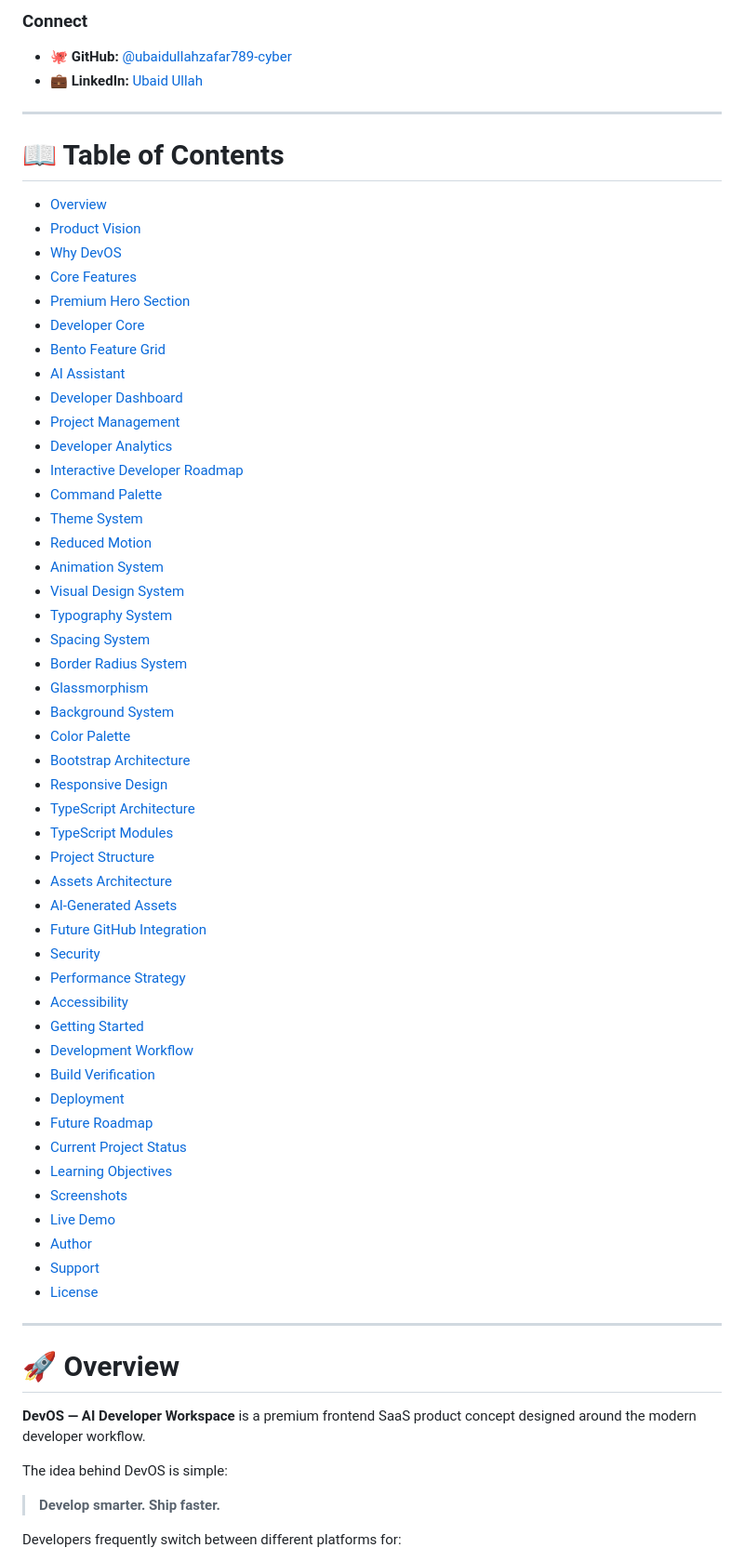
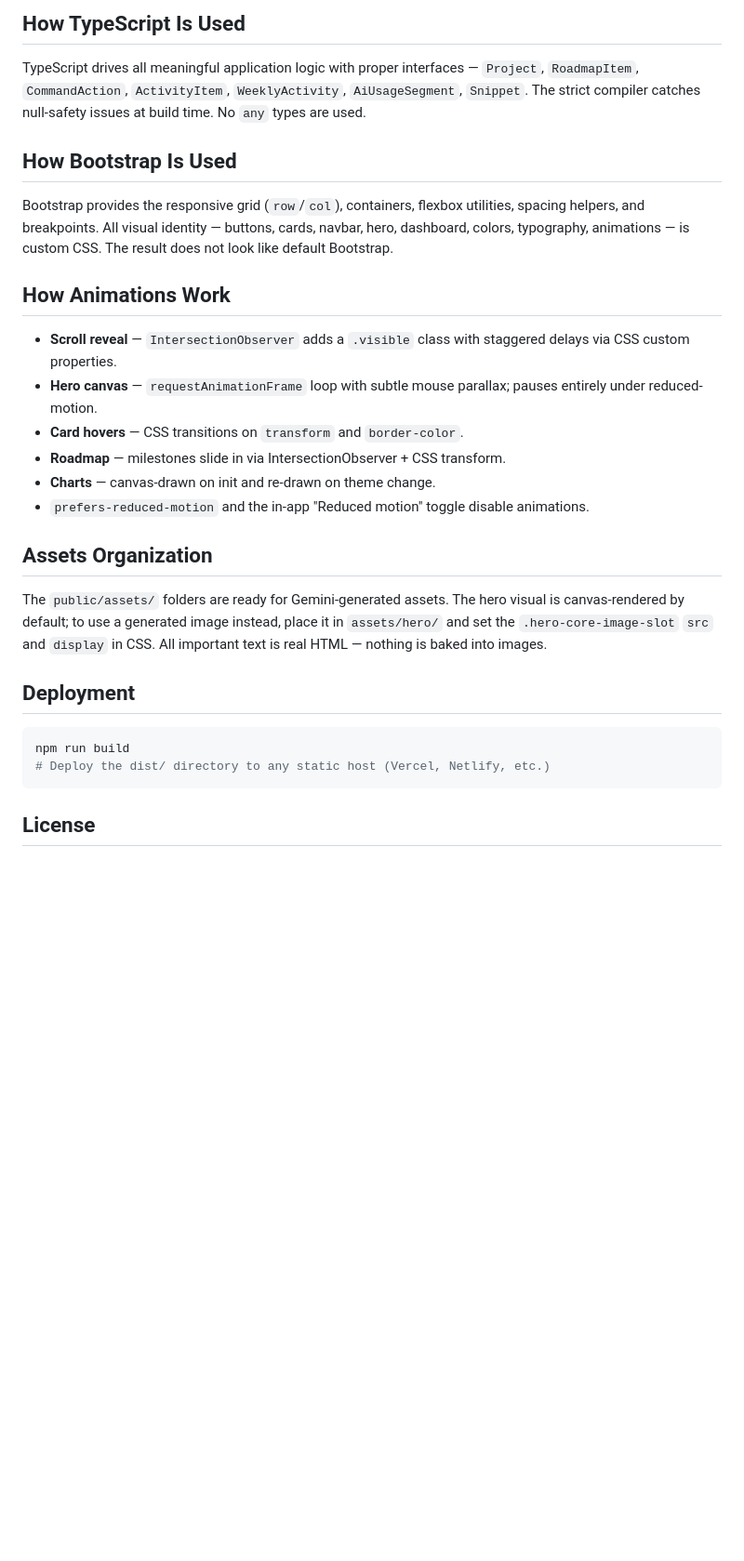
Before and after one commit to ubaidullahzafar789-cyber/devos-ai-developer-workspace, a Markdown page: README.md, the part around one of its changes. Shown at 93% size. Drawn GitHub-style; blank space fills up the shorter version.

````diff
--- a/README.md
+++ b/README.md
@@ -26,69 +75,31 @@ A premium developer workspace concept combining **AI assistance, project intelli
 
-### Connect
+## How TypeScript Is Used
 
-- 🐙 **GitHub:** [@ubaidullahzafar789-cyber](https://github.com/ubaidullahzafar789-cyber)
-- 💼 **LinkedIn:** [Ubaid Ullah](https://www.linkedin.com/in/ubaid-ullah-925094424/)
+TypeScript drives all meaningful application logic with proper interfaces — `Project`, `RoadmapItem`, `CommandAction`, `ActivityItem`, `WeeklyActivity`, `AiUsageSegment`, `Snippet`. The strict compiler catches null-safety issues at build time. No `any` types are used.
 
----
+## How Bootstrap Is Used
 
-# 📖 Table of Contents
+Bootstrap provides the responsive grid (`row`/`col`), containers, flexbox utilities, spacing helpers, and breakpoints. All visual identity — buttons, cards, navbar, hero, dashboard, colors, typography, animations — is custom CSS. The result does not look like default Bootstrap.
 
-- [Overview](#-overview)
-- [Product Vision](#-product-vision)
-- [Why DevOS](#-why-devos)
-- [Core Features](#-core-features)
-- [Premium Hero Section](#-premium-hero-section)
-- [Developer Core](#-developer-core)
-- [Bento Feature Grid](#-bento-feature-grid)
-- [AI Assistant](#-ai-assistant)
-- [Developer Dashboard](#-developer-dashboard)
-- [Project Management](#-project-management)
-- [Developer Analytics](#-developer-analytics)
-- [Interactive Developer Roadmap](#-interactive-developer-roadmap)
-- [Command Palette](#-command-palette)
-- [Theme System](#-theme-system)
-- [Reduced Motion](#-reduced-motion)
-- [Animation System](#-animation-system)
-- [Visual Design System](#-visual-design-system)
-- [Typography System](#-typography-system)
-- [Spacing System](#-spacing-system)
-- [Border Radius System](#-border-radius-system)
-- [Glassmorphism](#-glassmorphism)
-- [Background System](#-background-system)
-- [Color Palette](#-color-palette)
-- [Bootstrap Architecture](#-bootstrap-architecture)
-- [Responsive Design](#-responsive-design)
-- [TypeScript Architecture](#-typescript-architecture)
-- [TypeScript Modules](#-typescript-modules)
-- [Project Structure](#-project-structure)
-- [Assets Architecture](#-assets-architecture)
-- [AI-Generated Assets](#-ai-generated-assets)
-- [Future GitHub Integration](#-future-github-integration)
-- [Security](#-security)
-- [Performance Strategy](#-performance-strategy)
-- [Accessibility](#-accessibility)
-- [Getting Started](#-getting-started)
-- [Development Workflow](#-development-workflow)
-- [Build Verification](#-build-verification)
-- [Deployment](#-deployment)
-- [Future Roadmap](#-future-roadmap)
-- [Current Project Status](#-current-project-status)
-- [Learning Objectives](#-learning-objectives)
-- [Screenshots](#-screenshots)
-- [Live Demo](#-live-demo)
-- [Author](#-author)
-- [Support](#-support)
-- [License](#-license)
+## How Animations Work
 
----
+- **Scroll reveal** — `IntersectionObserver` adds a `.visible` class with staggered delays via CSS custom properties.
+- **Hero canvas** — `requestAnimationFrame` loop with subtle mouse parallax; pauses entirely under reduced-motion.
+- **Card hovers** — CSS transitions on `transform` and `border-color`.
+- **Roadmap** — milestones slide in via IntersectionObserver + CSS transform.
+- **Charts** — canvas-drawn on init and re-drawn on theme change.
+- `prefers-reduced-motion` and the in-app "Reduced motion" toggle disable animations.
 
-# 🚀 Overview
+## Assets Organization
 
-**DevOS — AI Developer Workspace** is a premium frontend SaaS product concept designed around the modern developer workflow.
+The `public/assets/` folders are ready for Gemini-generated assets. The hero visual is canvas-rendered by default; to use a generated image instead, place it in `assets/hero/` and set the `.hero-core-image-slot` `src` and `display` in CSS. All important text is real HTML — nothing is baked into images.
 
-The idea behind DevOS is simple:
+## Deployment
 
-> **Develop smarter. Ship faster.**
+```bash
+npm run build
+# Deploy the dist/ directory to any static host (Vercel, Netlify, etc.)
+```
 
-Developers frequently switch between different platforms for:
+## License
 
````
Also changed, not shown: other parts of README.md (+63 -51 lines).
